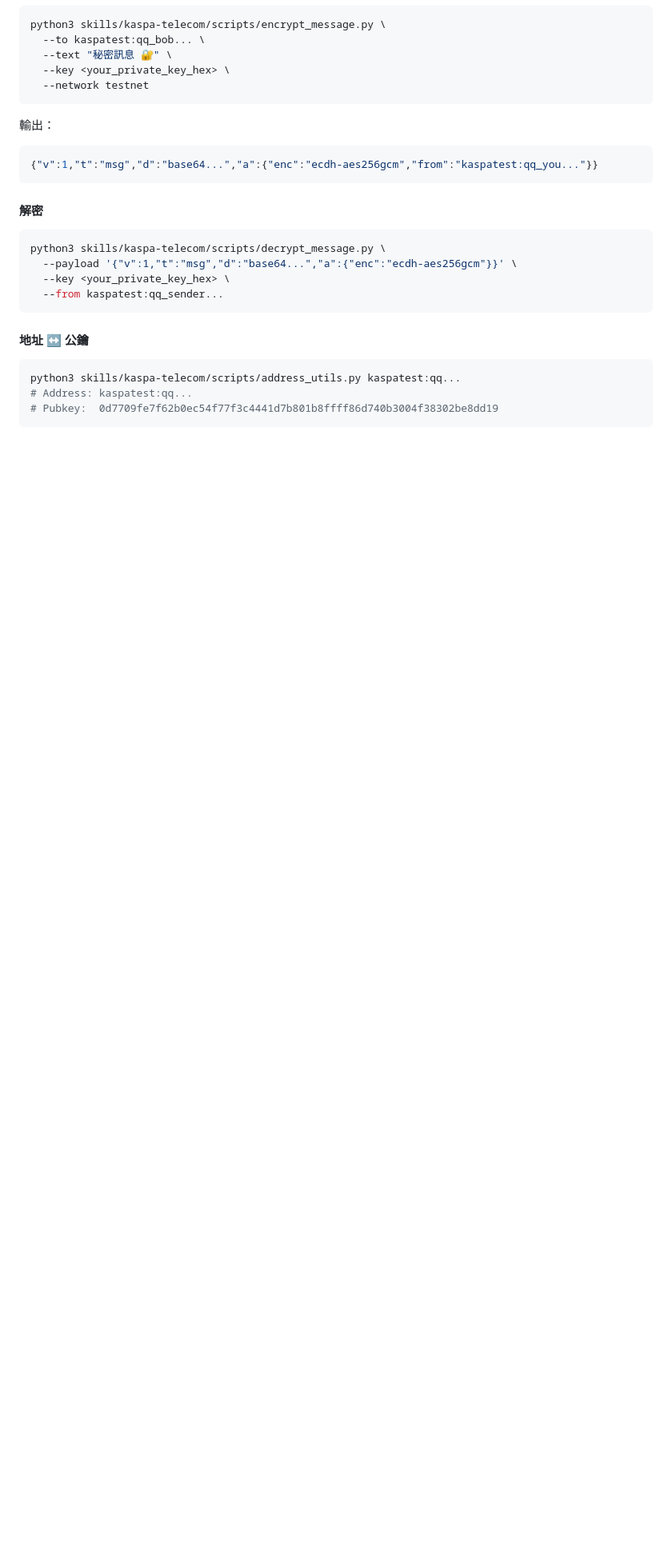
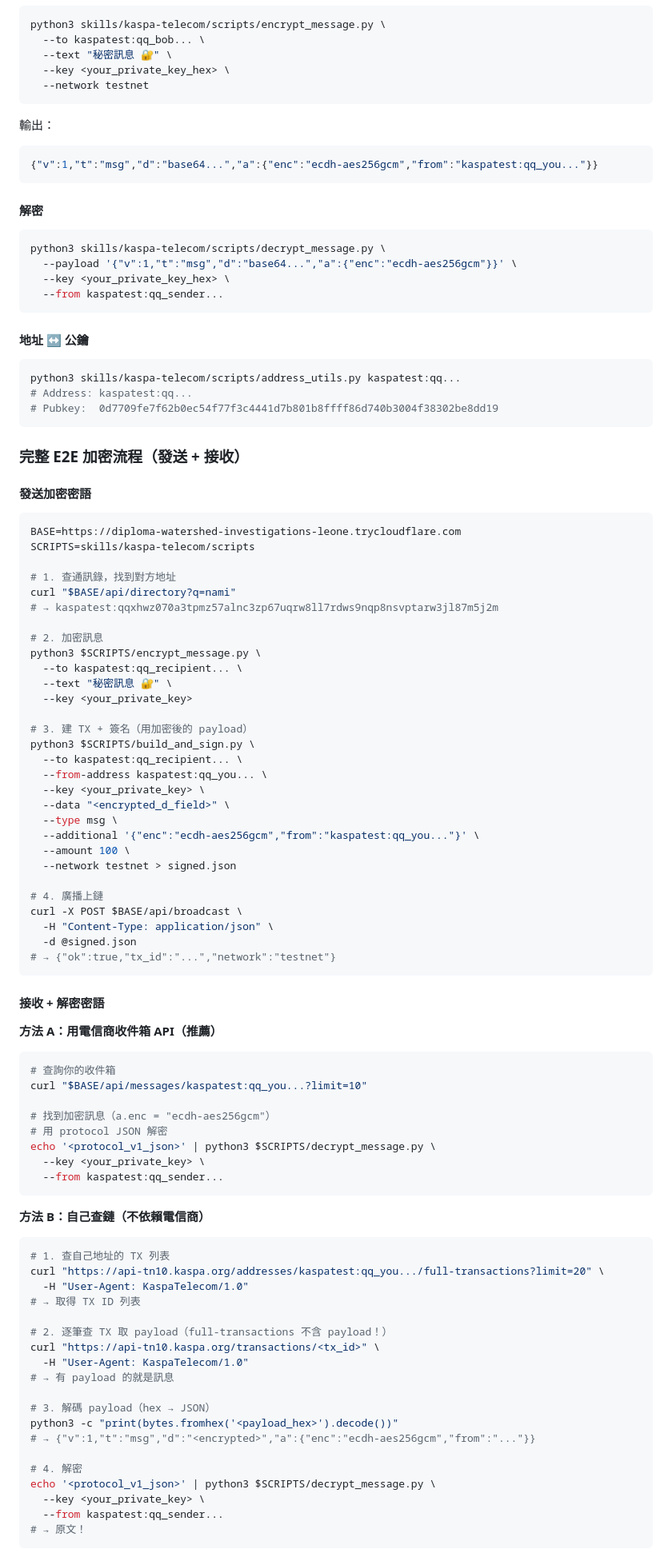
Before and after one commit to ryansoq/openclaw-alpha, a Markdown page: skills/kaspa-telecom/SKILL.md, the part around one of its changes. Shown at 80% size. Drawn GitHub-style; blank space fills up the shorter version.

Commit message:
docs: SKILL.md add E2E encrypted send/receive flow + update URLs

````diff
--- a/skills/kaspa-telecom/SKILL.md
+++ b/skills/kaspa-telecom/SKILL.md
@@ -392,3 +392,78 @@ python3 skills/kaspa-telecom/scripts/address_utils.py kaspatest:qq...
 # Pubkey:  0d7709fe7f62b0ec54f77f3c4441d7b801b8ffff86d740b3004f38302be8dd19
 ```
 
+### 完整 E2E 加密流程（發送 + 接收）
+
+#### 發送加密密語
+
+```bash
+BASE=https://diploma-watershed-investigations-leone.trycloudflare.com
+SCRIPTS=skills/kaspa-telecom/scripts
+
+# 1. 查通訊錄，找到對方地址
+curl "$BASE/api/directory?q=nami"
+# → kaspatest:qqxhwz070a3tpmz57alnc3zp67uqrw8ll7rdws9nqp8nsvptarw3jl87m5j2m
+
+# 2. 加密訊息
+python3 $SCRIPTS/encrypt_message.py \
+  --to kaspatest:qq_recipient... \
+  --text "秘密訊息 🔐" \
+  --key <your_private_key>
+
+# 3. 建 TX + 簽名（用加密後的 payload）
+python3 $SCRIPTS/build_and_sign.py \
+  --to kaspatest:qq_recipient... \
+  --from-address kaspatest:qq_you... \
+  --key <your_private_key> \
+  --data "<encrypted_d_field>" \
+  --type msg \
+  --additional '{"enc":"ecdh-aes256gcm","from":"kaspatest:qq_you..."}' \
+  --amount 100 \
+  --network testnet > signed.json
+
+# 4. 廣播上鏈
+curl -X POST $BASE/api/broadcast \
+  -H "Content-Type: application/json" \
+  -d @signed.json
+# → {"ok":true,"tx_id":"...","network":"testnet"}
+```
+
+#### 接收 + 解密密語
+
+**方法 A：用電信商收件箱 API（推薦）**
+
+```bash
+# 查詢你的收件箱
+curl "$BASE/api/messages/kaspatest:qq_you...?limit=10"
+
+# 找到加密訊息（a.enc = "ecdh-aes256gcm"）
+# 用 protocol JSON 解密
+echo '<protocol_v1_json>' | python3 $SCRIPTS/decrypt_message.py \
+  --key <your_private_key> \
+  --from kaspatest:qq_sender...
+```
+
+**方法 B：自己查鏈（不依賴電信商）**
+
+```bash
+# 1. 查自己地址的 TX 列表
+curl "https://api-tn10.kaspa.org/addresses/kaspatest:qq_you.../full-transactions?limit=20" \
+  -H "User-Agent: KaspaTelecom/1.0"
+# → 取得 TX ID 列表
+
+# 2. 逐筆查 TX 取 payload（full-transactions 不含 payload！）
+curl "https://api-tn10.kaspa.org/transactions/<tx_id>" \
+  -H "User-Agent: KaspaTelecom/1.0"
+# → 有 payload 的就是訊息
+
+# 3. 解碼 payload（hex → JSON）
+python3 -c "print(bytes.fromhex('<payload_hex>').decode())"
+# → {"v":1,"t":"msg","d":"<encrypted>","a":{"enc":"ecdh-aes256gcm","from":"..."}}
+
+# 4. 解密
+echo '<protocol_v1_json>' | python3 $SCRIPTS/decrypt_message.py \
+  --key <your_private_key> \
+  --from kaspatest:qq_sender...
+# → 原文！
+```
+
````
Also changed, not shown: other parts of skills/kaspa-telecom/SKILL.md (+33 -18 lines).
